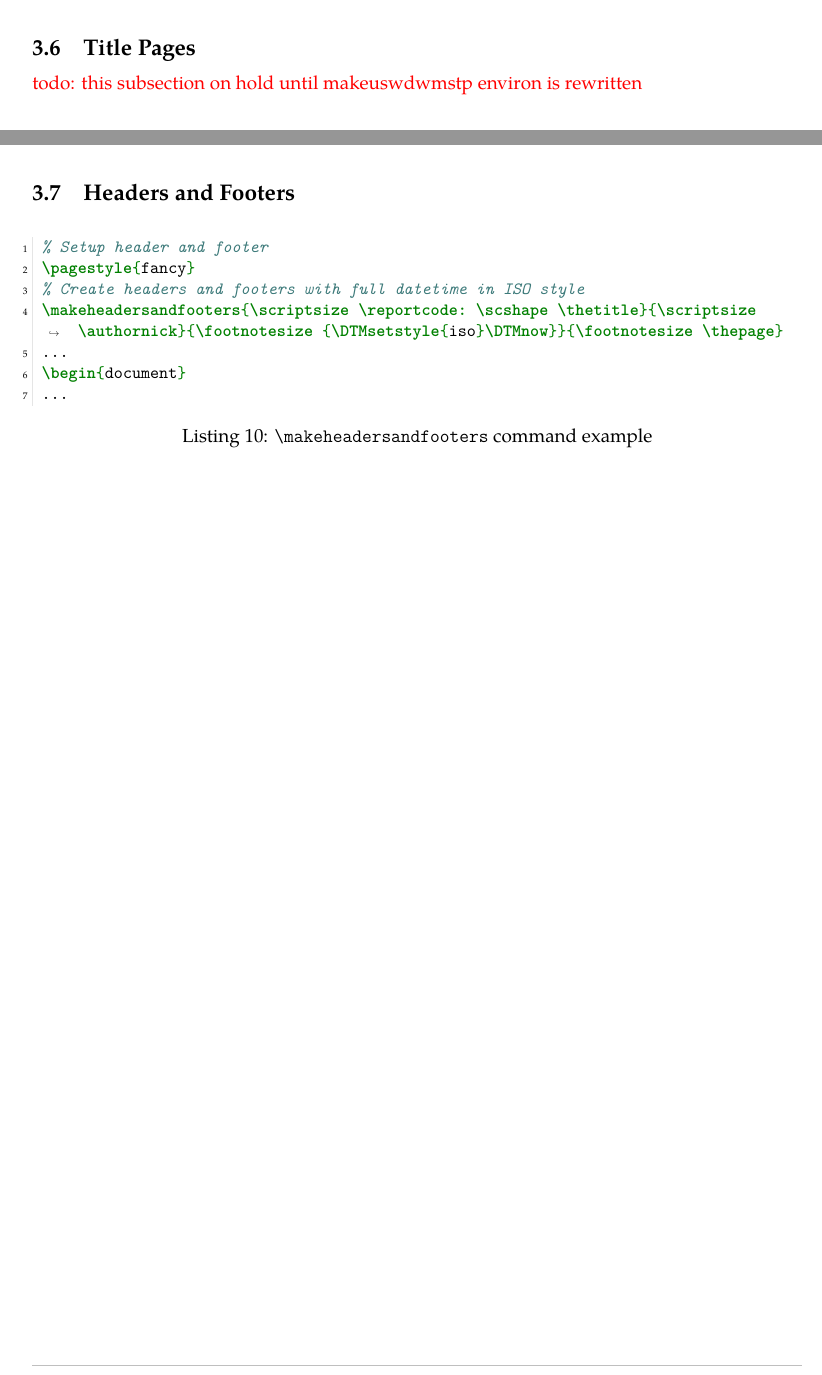
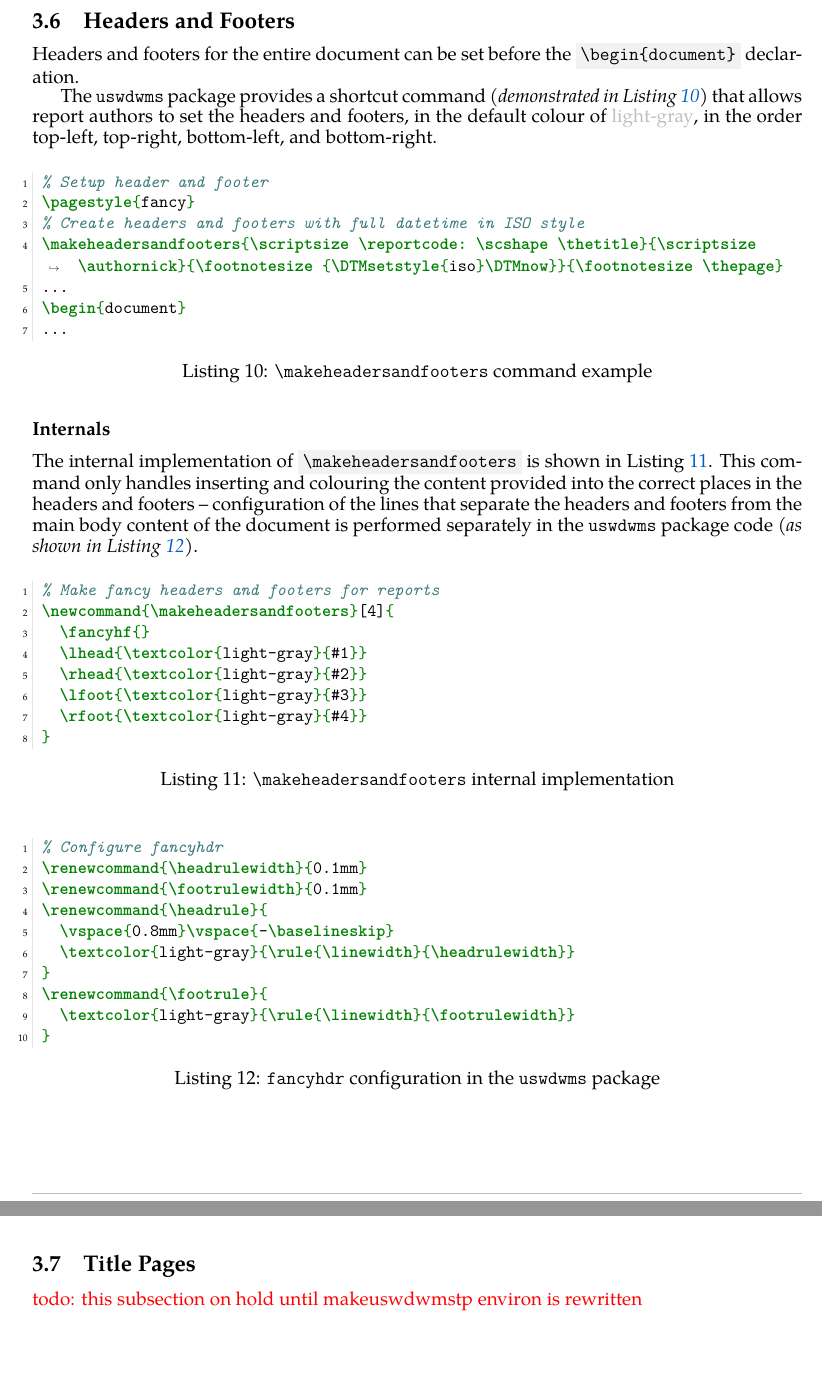
Before and after one commit to david-wm-sanders/latex-package-uswdwms, a LaTeX document (report.tex, which reads sections/example/concepts.tex, sections/example/concepts/headers_and_footers.tex): two parts of pages 14 and 15 of 31, joined at a grey line, cut so that both start at the same text. Compiled offline with XeLaTeX; a missing font is replaced by an installed copy or a similar font.

Commit message:
Add section on headers and footers to primer

```diff
--- a/sections/example/concepts.tex
+++ b/sections/example/concepts.tex
@@ -9,9 +9,9 @@
 \pagebreak
 \input{sections/example/concepts/colour.tex}
 \pagebreak
+\input{sections/example/concepts/headers_and_footers.tex}
+\pagebreak
 \input{sections/example/concepts/title_pages.tex}
-\pagebreak
-\input{sections/example/concepts/headers_and_footers.tex}
 \pagebreak
 \input{sections/example/concepts/sectioning.tex}
 \pagebreak
--- a/sections/example/concepts/headers_and_footers.tex
+++ b/sections/example/concepts/headers_and_footers.tex
@@ -1,4 +1,7 @@
 \subsection{Headers and Footers}
+Headers and footers for the entire document can be set before the \term{\textbackslash begin\{document\}} declaration.
+
+The \uswdwmspkg\ provides a shortcut command \textit{(demonstrated in Listing~\ref{example:lst:makeheadersandfooters})} that allows report authors to set the headers and footers, in the default colour of \textcolor{light-gray}{light-gray}, in the order top-left, top-right, bottom-left, and bottom-right.
 
 \begin{listing}[H]
   \captionsetup{skip=\skiplistingcaptionlen}
@@ -14,3 +17,41 @@
   \caption{\texttt{\textbackslash makeheadersandfooters} command example}
   \label{example:lst:makeheadersandfooters}
 \end{listing}
+
+\subsubsection*{Internals}
+
+The internal implementation of \term{\textbackslash makeheadersandfooters} is shown in Listing~\ref{example:lst:makeheadersandfooters_implementation}. This command only handles inserting and colouring the content provided into the correct places in the headers and footers -- configuration of the lines that separate the headers and footers from the main body content of the document is performed separately in the \uswdwmspkg\ code \textit{(as shown in Listing~\ref{example:lst:fancyhdr_config})}.
+
+\begin{listing}[H]
+  \captionsetup{skip=\skiplistingcaptionlen}
+  \begin{minted}{tex}
+    % Make fancy headers and footers for reports
+    \newcommand{\makeheadersandfooters}[4]{
+      \fancyhf{}
+      \lhead{\textcolor{light-gray}{#1}}
+      \rhead{\textcolor{light-gray}{#2}}
+      \lfoot{\textcolor{light-gray}{#3}}
+      \rfoot{\textcolor{light-gray}{#4}}
+    }
+  \end{minted}
+  \caption{\texttt{\textbackslash makeheadersandfooters} internal implementation}
+  \label{example:lst:makeheadersandfooters_implementation}
+\end{listing}
+
+\begin{listing}[H]
+  \captionsetup{skip=\skiplistingcaptionlen}
+  \begin{minted}{tex}
+    % Configure fancyhdr
+    \renewcommand{\headrulewidth}{0.1mm}
+    \renewcommand{\footrulewidth}{0.1mm}
+    \renewcommand{\headrule}{
+      \vspace{0.8mm}\vspace{-\baselineskip}
+      \textcolor{light-gray}{\rule{\linewidth}{\headrulewidth}}
+    }
+    \renewcommand{\footrule}{
+      \textcolor{light-gray}{\rule{\linewidth}{\footrulewidth}}
+    }
+  \end{minted}
+  \caption{\texttt{fancyhdr} configuration in the \uswdwmspkg{}}
+  \label{example:lst:fancyhdr_config}
+\end{listing}
```
